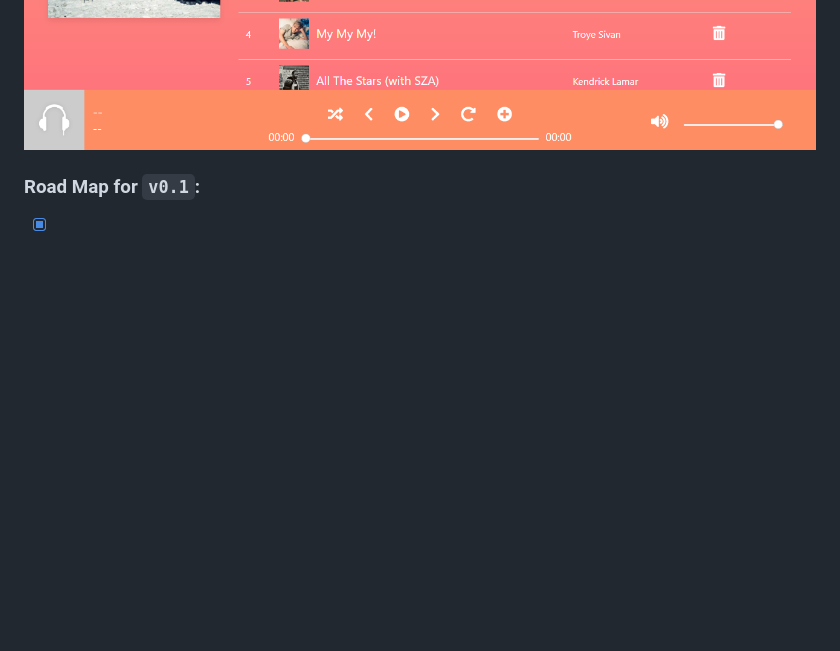
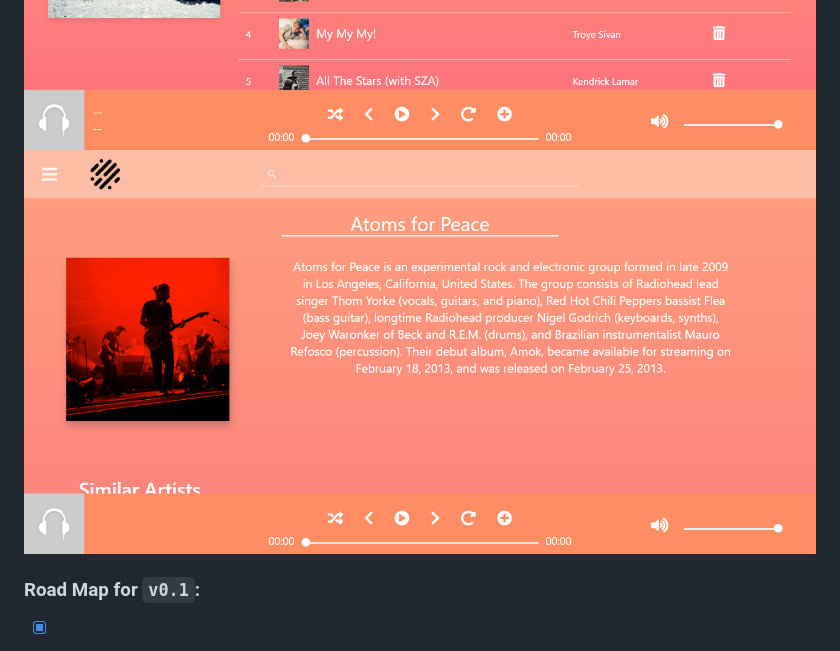
Before and after one commit to Rud156/Euphonize, a Markdown page: README.md, the part around the change. Drawn GitHub-style; pictures changed too: ScreenShots/ArtistDetailPage.png (added); blank space fills up the shorter version.

```diff
--- a/README.md
+++ b/README.md
@@ -7,6 +7,7 @@
 ![Landing Page](./ScreenShots/LandingPage.png)
 ![Playlists Page](./ScreenShots/PlaylistsPage.png)
 ![Playlist Detail Page](./ScreenShots/PlaylistDetailPage.png)
+![Artist Detail Page](./ScreenShots/ArtistDetailPage.png)
 
 ### Road Map for `v0.1`:
 - [x] Search Bar for Music Search
```
Also changed, not shown: ScreenShots/ArtistsPage.png (added), 8 other files.
